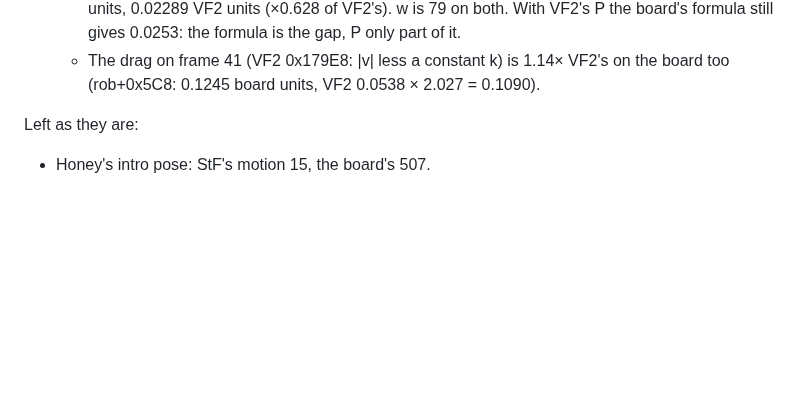
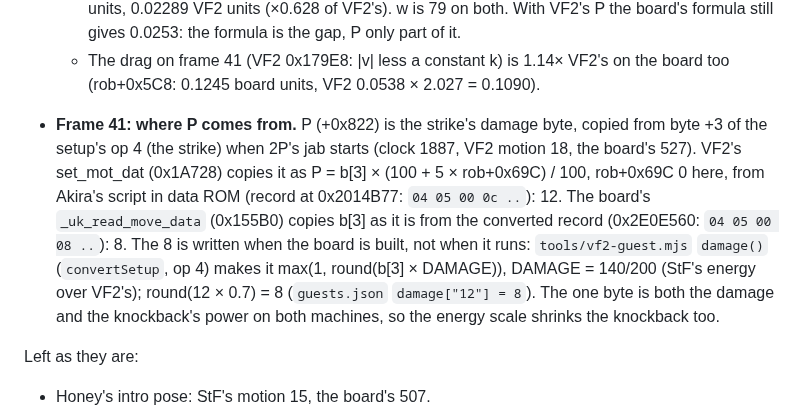
Before and after one commit to biggestsonicfan/m2-megamix, a Markdown page: docs/GRADING.md, the part around the change. GitHub-like rendering; blank space fills up the shorter version.

Commit message:
GRADING: Akira's knockback power is his damage byte, scaled at build
Both machines take P (rob+0x822) from byte +3 of the strike's setup op 4.
VF2's record has 12; tools/vf2-guest.mjs damage() writes the board's as
round(12 x 140/200) = 8, so the energy scale also shrinks the knockback.

Co-Authored-By: Claude Opus 5.5 <noreply@anthropic.com>

```diff
--- a/docs/GRADING.md
+++ b/docs/GRADING.md
@@ -234,6 +234,18 @@ F to 37 F):
   - The drag on frame 41 (VF2 0x179E8: |v| less a constant k) is
     1.14× VF2's on the board too (rob+0x5C8: 0.1245 board units, VF2
     0.0538 × 2.027 = 0.1090).
+- **Frame 41: where P comes from.** P (+0x822) is the strike's damage byte,
+  copied from byte +3 of the setup's op 4 (the strike) when 2P's jab starts
+  (clock 1887, VF2 motion 18, the board's 527). VF2's set_mot_dat (0x1A728)
+  copies it as P = b[3] × (100 + 5 × rob+0x69C) / 100, rob+0x69C 0 here, from
+  Akira's script in data ROM (record at 0x2014B77: `04 05 00 0c ..`): 12.
+  The board's `_uk_read_move_data` (0x155B0) copies b[3] as it is from the
+  converted record (0x2E0E560: `04 05 00 08 ..`): 8. The 8 is written when
+  the board is built, not when it runs: `tools/vf2-guest.mjs` `damage()`
+  (`convertSetup`, op 4) makes it max(1, round(b[3] × DAMAGE)), DAMAGE =
+  140/200 (StF's energy over VF2's); round(12 × 0.7) = 8 (`guests.json`
+  `damage["12"] = 8`). The one byte is both the damage and the knockback's
+  power on both machines, so the energy scale shrinks the knockback too.
 
 Left as they are:
 
```
